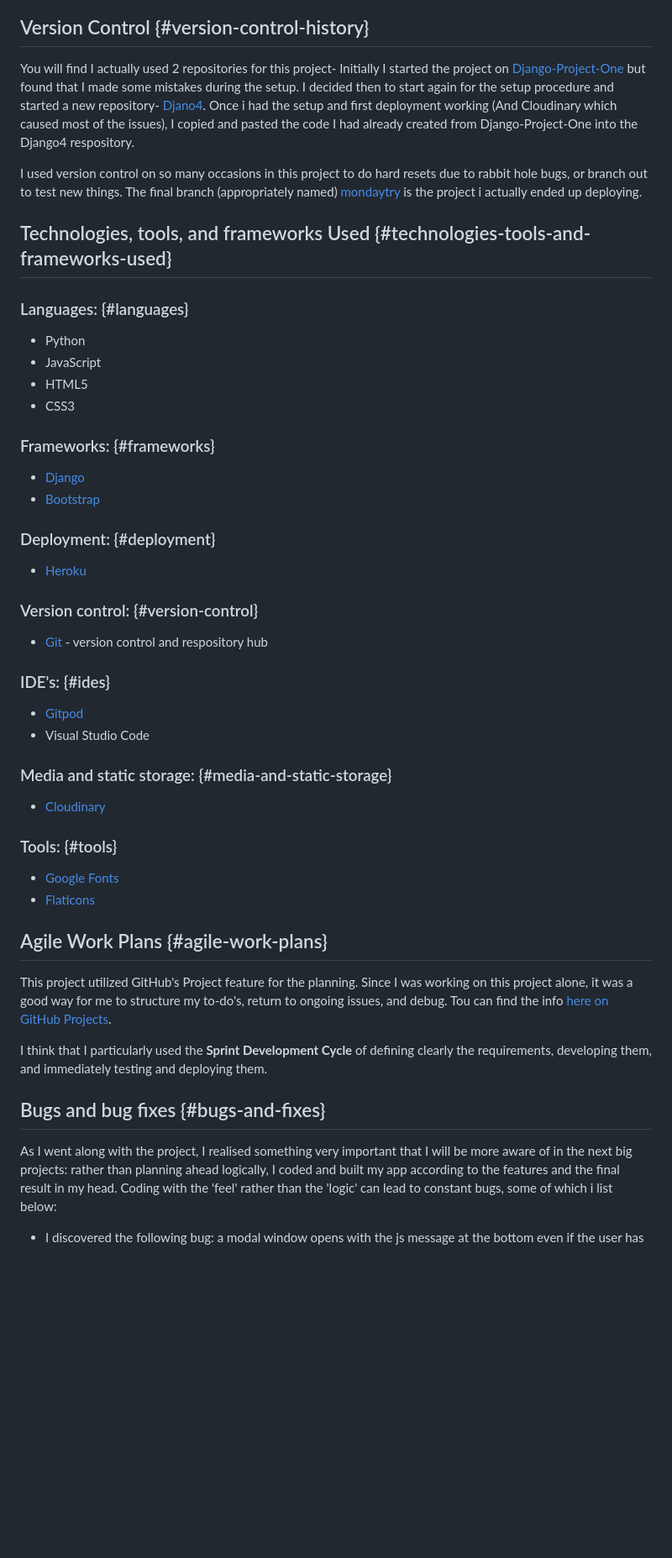
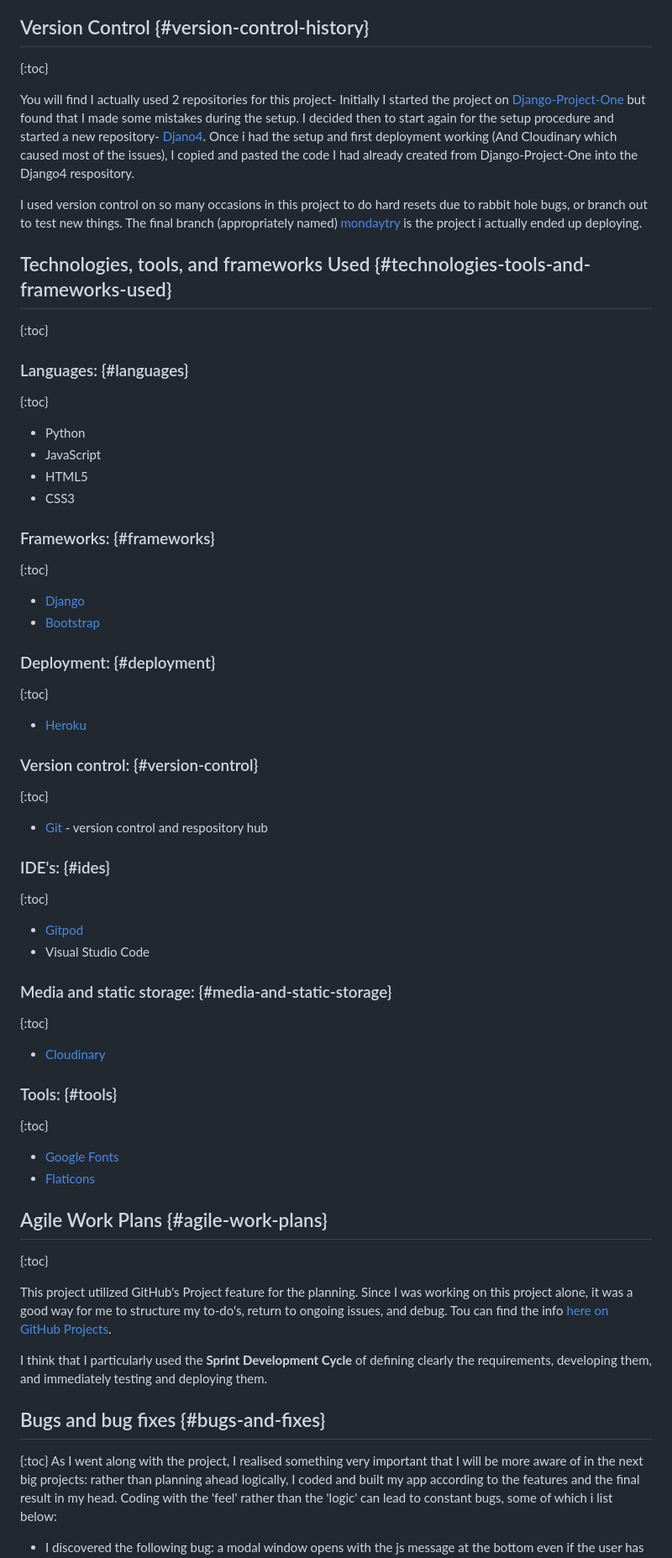
Before and after one commit to leverh/django4, a Markdown page: README.md, the part around the change printed below. Shown: that part at 84% size. GitHub-like rendering; blank space fills up the shorter version.

Commit message:
Add toc to project readme file second try

```diff
--- a/README.md
+++ b/README.md
@@ -409,6 +437,7 @@ X_FRAME_OPTIONS = 'SAMEORIGIN'
   * Once Heroku finalizes the deploy, you can click on "Deploy" and a new tab will open with the deployed app.
 
 ## Version Control {#version-control-history}
+{:toc}
 
 You will find I actually used 2 repositories for this project- Initially I started the project on [Django-Project-One](https://github.com/leverh/Django-Project-One) but found that I made some mistakes during the setup. I decided then to start again for the setup procedure and started a new repository- [Djano4](https://github.com/leverh/django4). Once i had the setup and first deployment working (And Cloudinary which caused most of the issues), I copied and pasted the code I had already created from Django-Project-One into the Django4 respository.
 
@@ -417,42 +446,51 @@ I used version control on so many occasions in this project to do hard resets du
 
 
 ## Technologies, tools, and frameworks Used {#technologies-tools-and-frameworks-used}
+{:toc}
 
 ### Languages: {#languages}
+{:toc}
 * Python
 * JavaScript
 * HTML5
 * CSS3
 
 ### Frameworks: {#frameworks}
+{:toc}
 * [Django](https://www.djangoproject.com/)
 * [Bootstrap](https://getbootstrap.com/)
 
 ### Deployment: {#deployment}
+{:toc}
 * [Heroku](https://heroku.com/)
 
 ### Version control: {#version-control}
+{:toc}
 * [Git](https://github.com/) - version control and respository hub
 
 ### IDE's: {#ides}
+{:toc}
 * [Gitpod](https://gitpod.io/)
 * Visual Studio Code
 
 ### Media and static storage: {#media-and-static-storage}
+{:toc}
 * [Cloudinary](https://cloudinary.com/)
 
 ### Tools: {#tools}
+{:toc}
 * [Google Fonts](https://fonts.google.com/)
 * [Flaticons](https://www.flaticon.com/)
 
 ## Agile Work Plans {#agile-work-plans}
+{:toc}
 
 This project utilized GitHub's Project feature for the planning. Since I was working on this project alone, it was a good way for me to structure my to-do's, return to ongoing issues, and debug. Tou can find the info [here on GitHub Projects](https://github.com/users/leverh/projects/1/views/1).
 
 I think that I particularly used the **Sprint Development Cycle** of defining clearly the requirements, developing them, and immediately testing and deploying them.
 
 ## Bugs and bug fixes {#bugs-and-fixes}
-
+{:toc}
 As I went along with the project, I realised something very important that I will be more aware of in the next big projects: rather than planning ahead logically, I coded and built my app according to the features and the final result in my head. Coding with the 'feel' rather than the 'logic' can lead to constant bugs, some of which i list below:
 
 * I discovered the following bug:  a modal window opens with the js message at the bottom even if the user has not successfully created an account. the message should appear only if there was an account successfully created. If not, it should provide the user with an error message. after several tries I fixed the functionality, but got a **"Error: SyntaxError: JSON.parse: unexpected character at line 2 column 1 of the JSON data".** I then used log comments to try and figure out the bug:
```
Also changed, not shown: other parts of README.md (+40 -5 lines).
